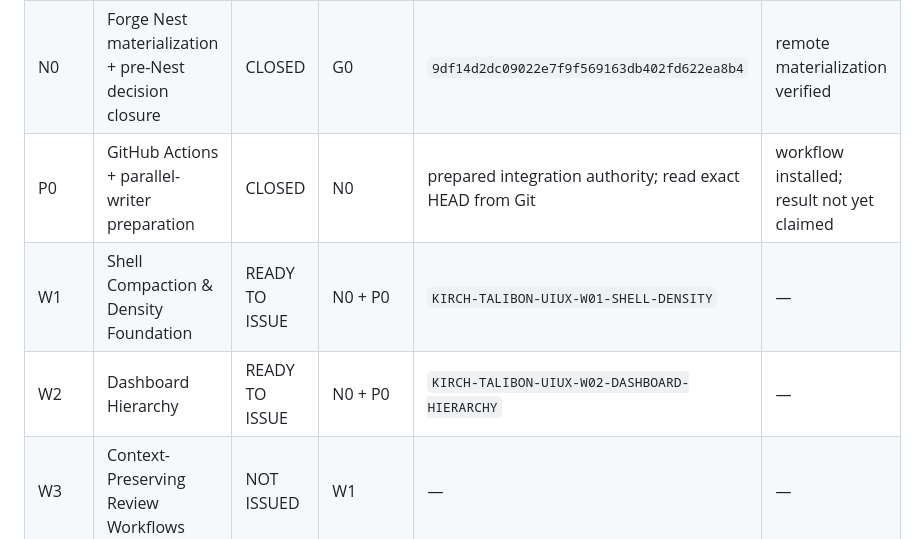
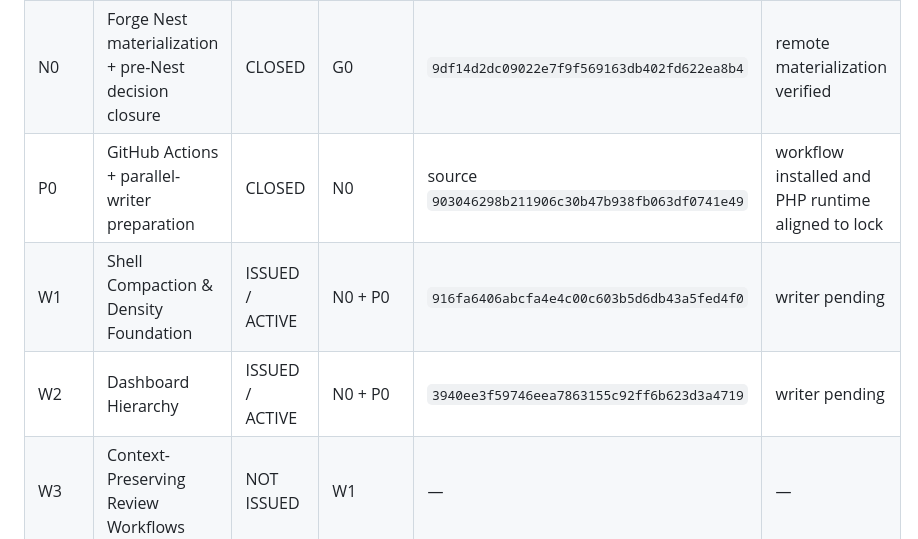
Before and after one commit to Kirch-Nairu/Talibon-Sales-Prototype, a Markdown page: .forge/WORK_LEDGER.md, the part around one of its changes. Drawn GitHub-style.

```diff
--- a/.forge/WORK_LEDGER.md
+++ b/.forge/WORK_LEDGER.md
@@ -53,9 +62,9 @@ Concurrency may be reduced whenever ownership or dependency evidence makes paral
 | --- | --- | --- | --- | --- | --- |
 | G0 | Recon → Reviewer → correction-baseline Acceptance | CLOSED | — | `0913a37f...` | ACCEPT WITH RECORDED LIMITATION |
 | N0 | Forge Nest materialization + pre-Nest decision closure | CLOSED | G0 | `9df14d2dc09022e7f9f569163db402fd622ea8b4` | remote materialization verified |
-| P0 | GitHub Actions + parallel-writer preparation | CLOSED | N0 | prepared integration authority; read exact HEAD from Git | workflow installed; result not yet claimed |
-| W1 | Shell Compaction & Density Foundation | READY TO ISSUE | N0 + P0 | `KIRCH-TALIBON-UIUX-W01-SHELL-DENSITY` | — |
-| W2 | Dashboard Hierarchy | READY TO ISSUE | N0 + P0 | `KIRCH-TALIBON-UIUX-W02-DASHBOARD-HIERARCHY` | — |
+| P0 | GitHub Actions + parallel-writer preparation | CLOSED | N0 | source `903046298b211906c30b47b938fb063df0741e49` | workflow installed and PHP runtime aligned to lock |
+| W1 | Shell Compaction & Density Foundation | ISSUED / ACTIVE | N0 + P0 | `916fa6406abcfa4e4c00c603b5d6db43a5fed4f0` | writer pending |
+| W2 | Dashboard Hierarchy | ISSUED / ACTIVE | N0 + P0 | `3940ee3f59746eea7863155c92ff6b623d3a4719` | writer pending |
 | W3 | Context-Preserving Review Workflows | NOT ISSUED | W1 | — | — |
 | W4 | Planning Responsive UX | NOT ISSUED | W1 | — | — |
 | W5 | Calendar + Persistent Utility Rail | NOT ISSUED | W1 | — | — |
```
Also changed, not shown: other parts of .forge/WORK_LEDGER.md (+19 -9 lines).
